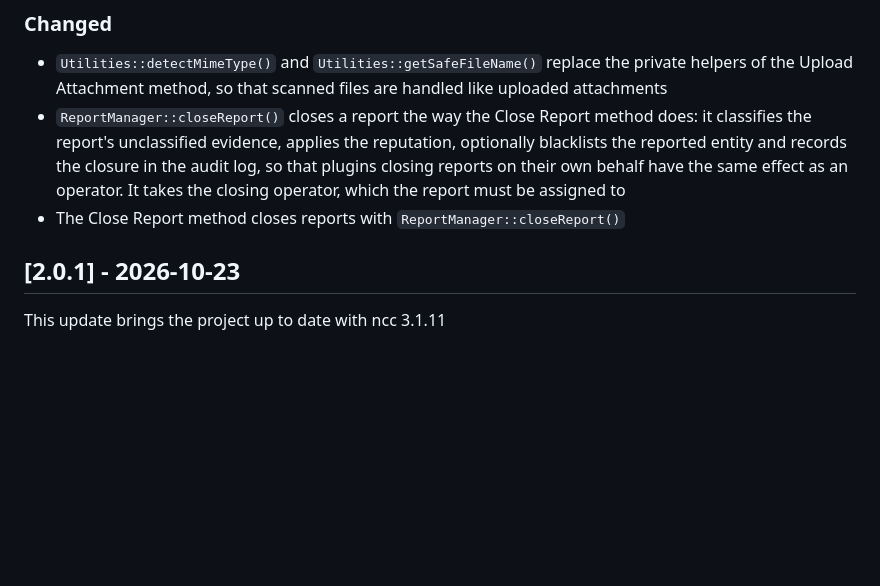
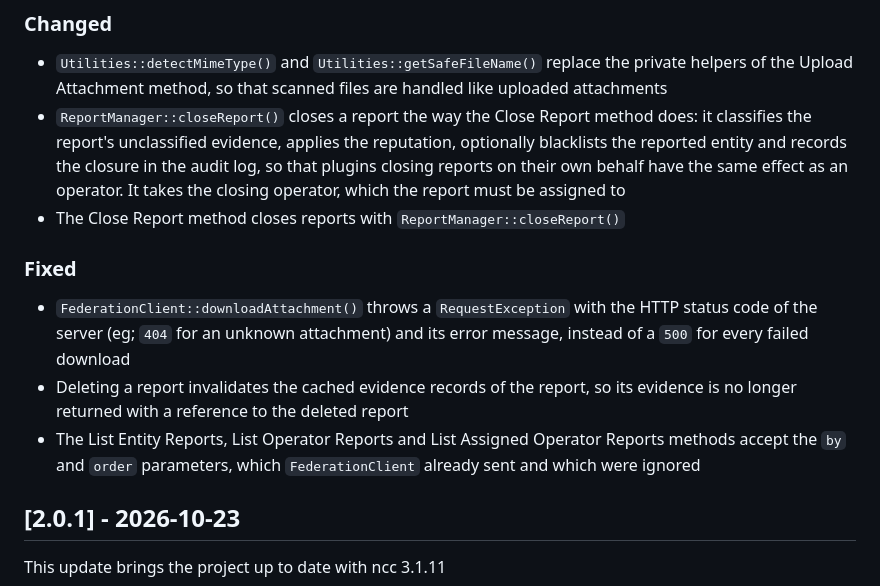
Before and after one commit to nosial/FederationLib, a Markdown page: CHANGELOG.md, the part around one of its changes. Drawn GitHub-style; blank space fills up the shorter version.

```diff
--- a/CHANGELOG.md
+++ b/CHANGELOG.md
@@ -37,6 +37,15 @@ This update introduces support for OFD Specification version 2.1
    the audit log, so that plugins closing reports on their own behalf have the same effect as an operator. It takes the
    closing operator, which the report must be assigned to
  - The Close Report method closes reports with `ReportManager::closeReport()`
+
+### Fixed
+ - `FederationClient::downloadAttachment()` throws a `RequestException` with the HTTP status code of the server (eg;
+   `404` for an unknown attachment) and its error message, instead of a `500` for every failed download
+ - Deleting a report invalidates the cached evidence records of the report, so its evidence is no longer returned with
+   a reference to the deleted report
+ - The List Entity Reports, List Operator Reports and List Assigned Operator Reports methods accept the `by` and
+   `order` parameters, which `FederationClient` already sent and which were ignored
+
 
 
 ## [2.0.1] - 2026-10-23
```
Also changed, not shown: other parts of CHANGELOG.md (+1 -1 lines).
